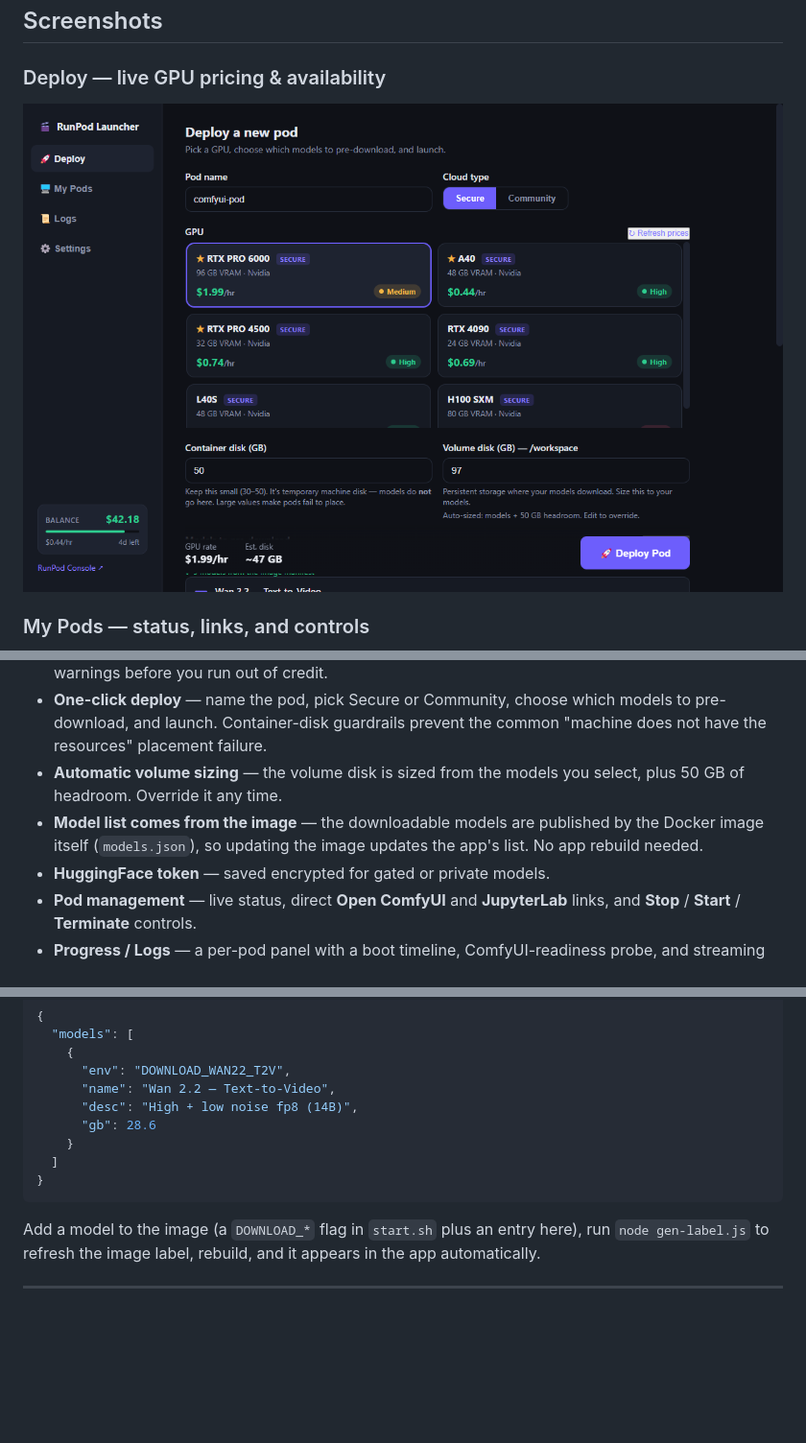
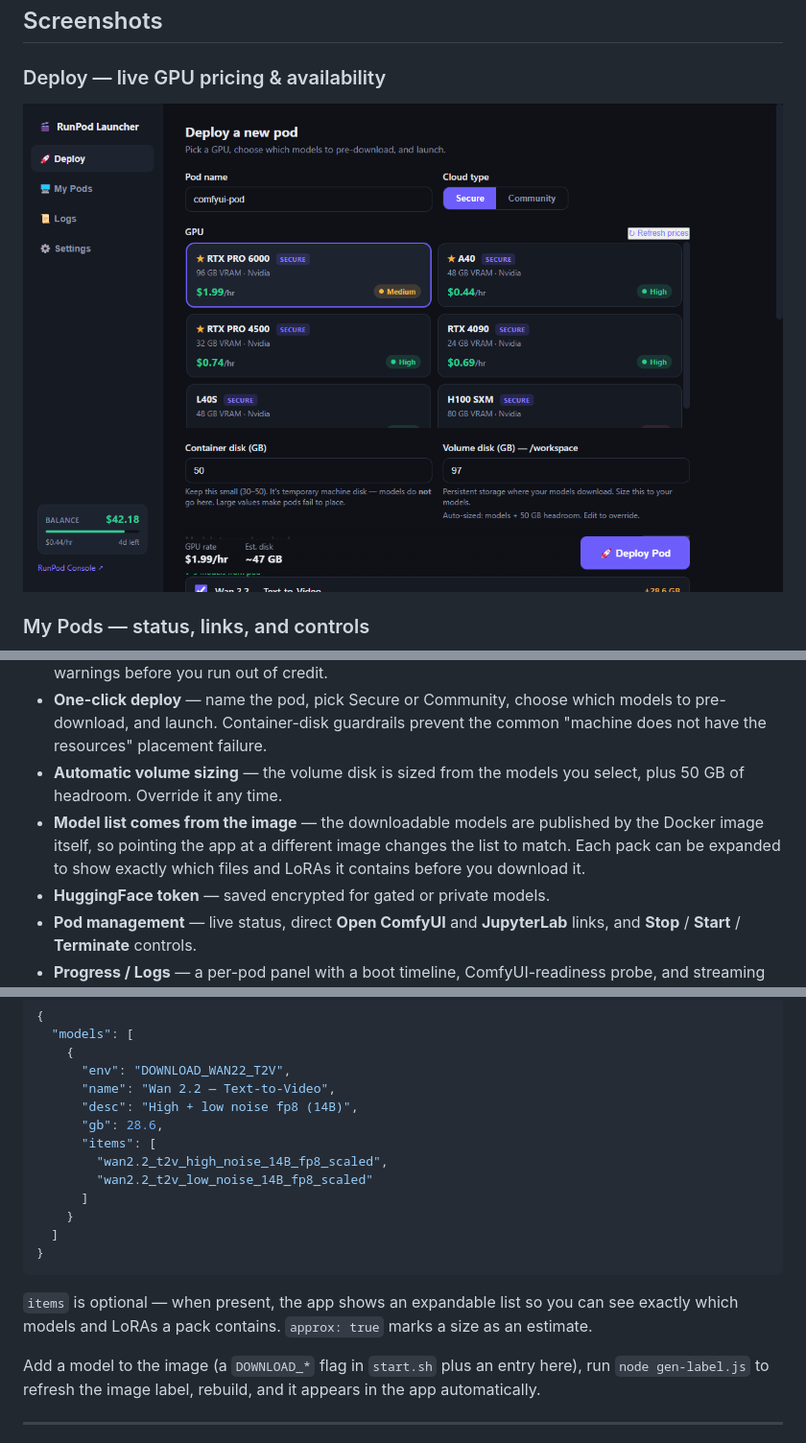
Before and after one commit to BISAM20/comfyui-runpod-launcher, a Markdown page: README.md, 3 parts joined by grey strips. Shown at 96% size. GitHub-like rendering; pictures changed too: assets/screenshots/01-deploy.png; blank space fills up the shorter version.

````diff
--- a/README.md
+++ b/README.md
@@ -55,8 +55,9 @@ click **More info → Run anyway**.
 - **Automatic volume sizing** — the volume disk is sized from the models you
   select, plus 50 GB of headroom. Override it any time.
 - **Model list comes from the image** — the downloadable models are published by
-  the Docker image itself (`models.json`), so updating the image updates the app's
-  list. No app rebuild needed.
+  the Docker image itself, so pointing the app at a different image changes the
+  list to match. Each pack can be expanded to show exactly which files and LoRAs
+  it contains before you download it.
 - **HuggingFace token** — saved encrypted for gated or private models.
 - **Pod management** — live status, direct **Open ComfyUI** and **JupyterLab**
   links, and **Stop** / **Start** / **Terminate** controls.
@@ -125,11 +126,19 @@ If none are reachable, the app falls back to a built-in list.
       "env": "DOWNLOAD_WAN22_T2V",
       "name": "Wan 2.2 — Text-to-Video",
       "desc": "High + low noise fp8 (14B)",
-      "gb": 28.6
+      "gb": 28.6,
+      "items": [
+        "wan2.2_t2v_high_noise_14B_fp8_scaled",
+        "wan2.2_t2v_low_noise_14B_fp8_scaled"
+      ]
     }
   ]
 }
 ```
+
+`items` is optional — when present, the app shows an expandable list so you can
+see exactly which models and LoRAs a pack contains. `approx: true` marks a size
+as an estimate.
 
 Add a model to the image (a `DOWNLOAD_*` flag in `start.sh` plus an entry here),
 run `node gen-label.js` to refresh the image label, rebuild, and it appears in
````
Also changed, not shown: other parts of README.md (+1 -1 lines), RELEASE_NOTES_v1.3.0.md (added, +23 -0 lines), assets/screenshots/03-logs.png, 6 other files.
